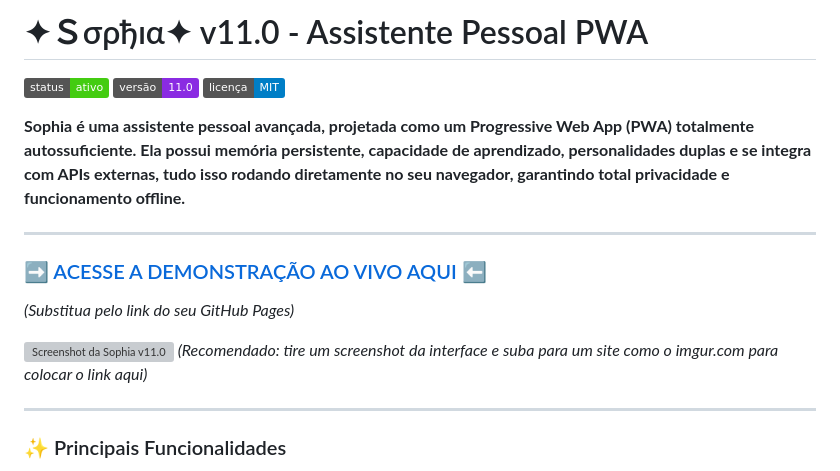
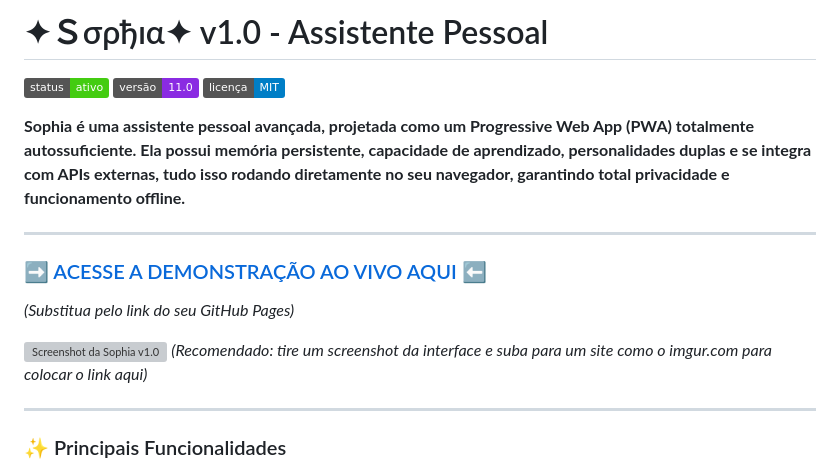
Before and after one commit to orpheostudio/yuki, a Markdown page: README.md, the part around one of its changes. Drawn GitHub-style; badges without logos; grey boxes are pictures that could not be loaded.

Commit message:
Update README.md
Signed-off-by: Naoto Dev <nyantanimes@gmail.com>

```diff
--- a/README.md
+++ b/README.md
@@ -1,4 +1,4 @@
-# ✦Ｓσρђɪα✦ v11.0 - Assistente Pessoal PWA
+# ✦Ｓσρђɪα✦ v1.0 - Assistente Pessoal
 
 ![Status](https://img.shields.io/badge/status-ativo-brightgreen)
 ![Versão](https://img.shields.io/badge/versão-11.0-blueviolet)
@@ -12,6 +12,6 @@
 *(Substitua pelo link do seu GitHub Pages)*
 
-![Screenshot da Sophia v11.0](https://i.imgur.com/link-para-sua-imagem.png)
+![Screenshot da Sophia v1.0](https://i.imgur.com/link-para-sua-imagem.png)
 *(Recomendado: tire um screenshot da interface e suba para um site como o imgur.com para colocar o link aqui)*
 
 ---
```
Also changed, not shown: other parts of README.md (+1 -1 lines).
